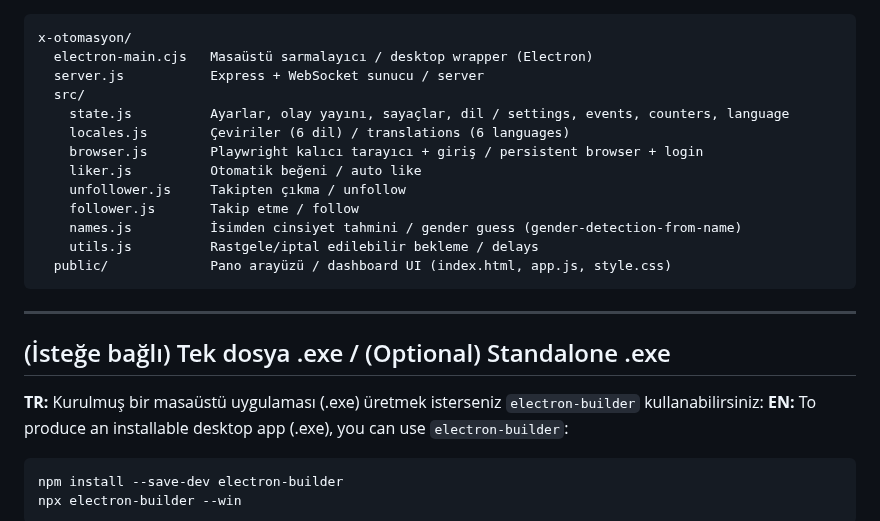
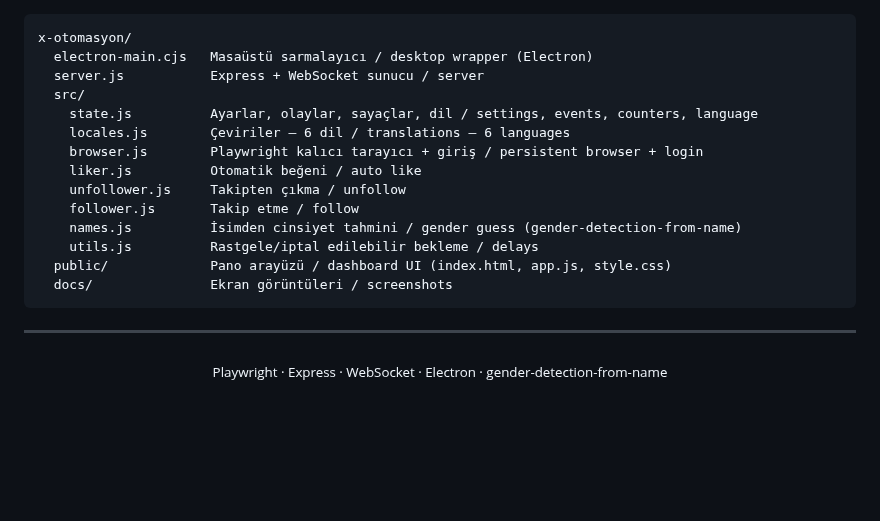
Before and after one commit to emrebayrakk/x-instagram-automation, a Markdown page: README.md, the part around one of its changes. Drawn GitHub-style; blank space fills up the shorter version.

````diff
--- a/README.md
+++ b/README.md
@@ -91,8 +109,8 @@ x-otomasyon/
   electron-main.cjs   Masaüstü sarmalayıcı / desktop wrapper (Electron)
   server.js           Express + WebSocket sunucu / server
   src/
-    state.js          Ayarlar, olay yayını, sayaçlar, dil / settings, events, counters, language
-    locales.js        Çeviriler (6 dil) / translations (6 languages)
+    state.js          Ayarlar, olaylar, sayaçlar, dil / settings, events, counters, language
+    locales.js        Çeviriler — 6 dil / translations — 6 languages
     browser.js        Playwright kalıcı tarayıcı + giriş / persistent browser + login
     liker.js          Otomatik beğeni / auto like
     unfollower.js     Takipten çıkma / unfollow
@@ -100,16 +118,11 @@ x-otomasyon/
     names.js          İsimden cinsiyet tahmini / gender guess (gender-detection-from-name)
     utils.js          Rastgele/iptal edilebilir bekleme / delays
   public/             Pano arayüzü / dashboard UI (index.html, app.js, style.css)
+  docs/               Ekran görüntüleri / screenshots
 ```
 
 ---
 
-## (İsteğe bağlı) Tek dosya .exe / (Optional) Standalone .exe
-
-**TR:** Kurulmuş bir masaüstü uygulaması (.exe) üretmek isterseniz `electron-builder` kullanabilirsiniz:
-**EN:** To produce an installable desktop app (.exe), you can use `electron-builder`:
-
-```bash
-npm install --save-dev electron-builder
-npx electron-builder --win
-```
+<div align="center">
+<sub>Playwright · Express · WebSocket · Electron · gender-detection-from-name</sub>
+</div>
````
Also changed, not shown: other parts of README.md (+81 -63 lines), docs/panel-en.png (added), docs/panel-tr.png (added), 4 other files.
